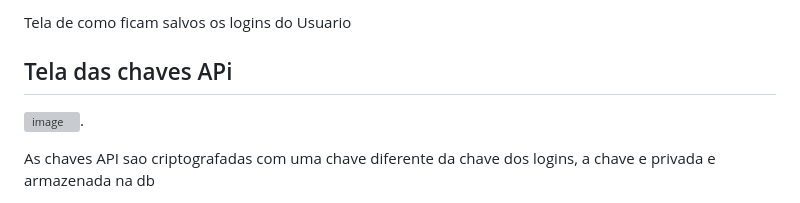
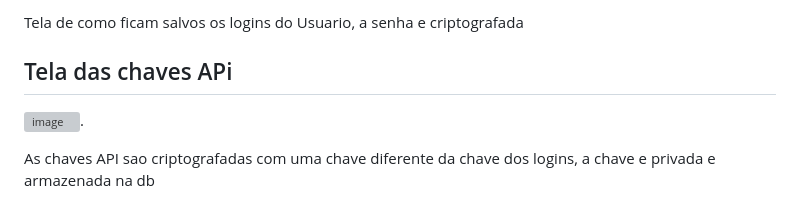
Before and after one commit to Brayandev0/API-Ltt-Bank, a Markdown page: README.md, the part around the change printed below. Rendered like a GitHub page; grey boxes are pictures that could not be loaded.

```diff
--- a/README.md
+++ b/README.md
@@ -165,5 +166,5 @@ Respostas da API.
 
-Tela de como ficam salvos os logins do Usuario
+Tela de como ficam salvos os logins do Usuario, a senha e criptografada
 
 ## Tela das chaves APi
 
```
Also changed, not shown: other parts of README.md (+2 -1 lines).
